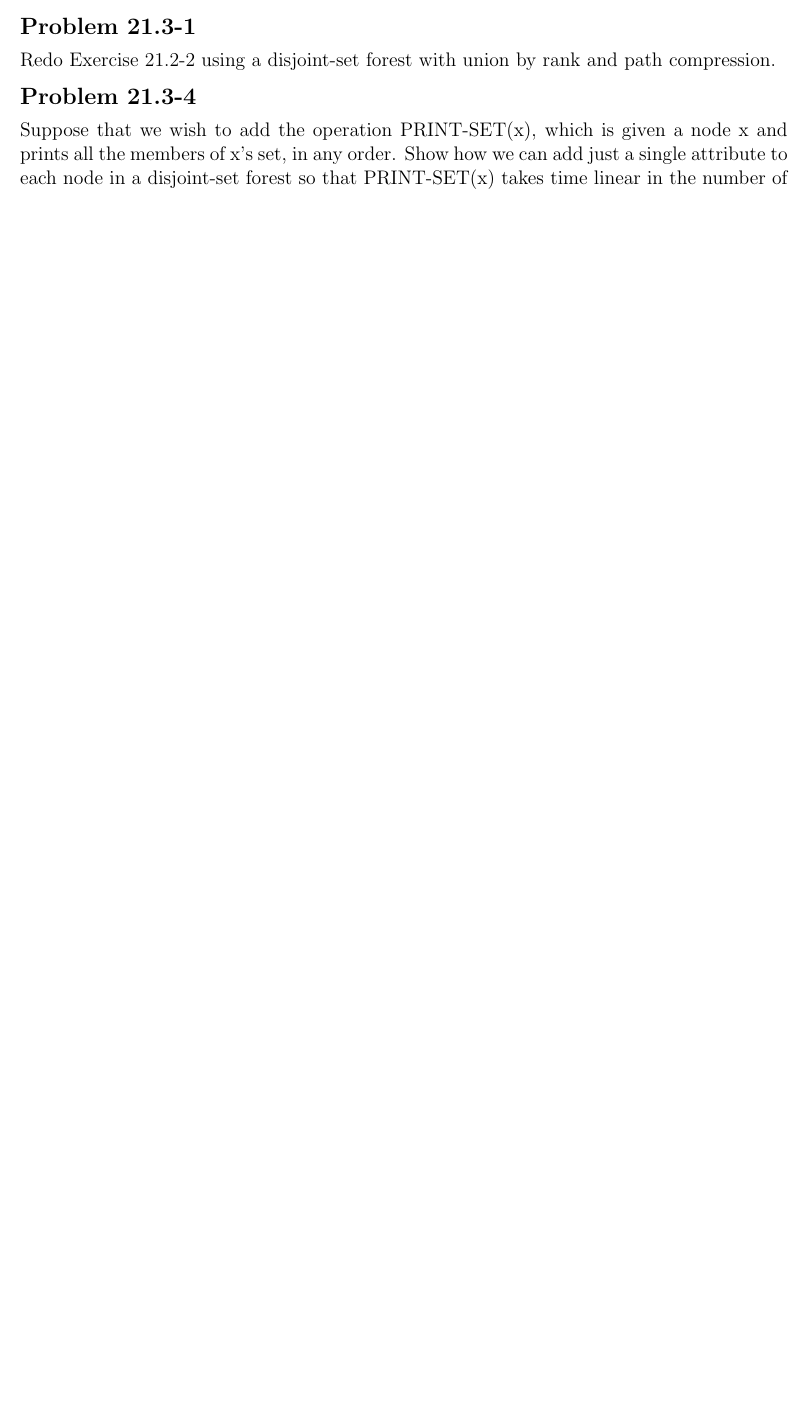
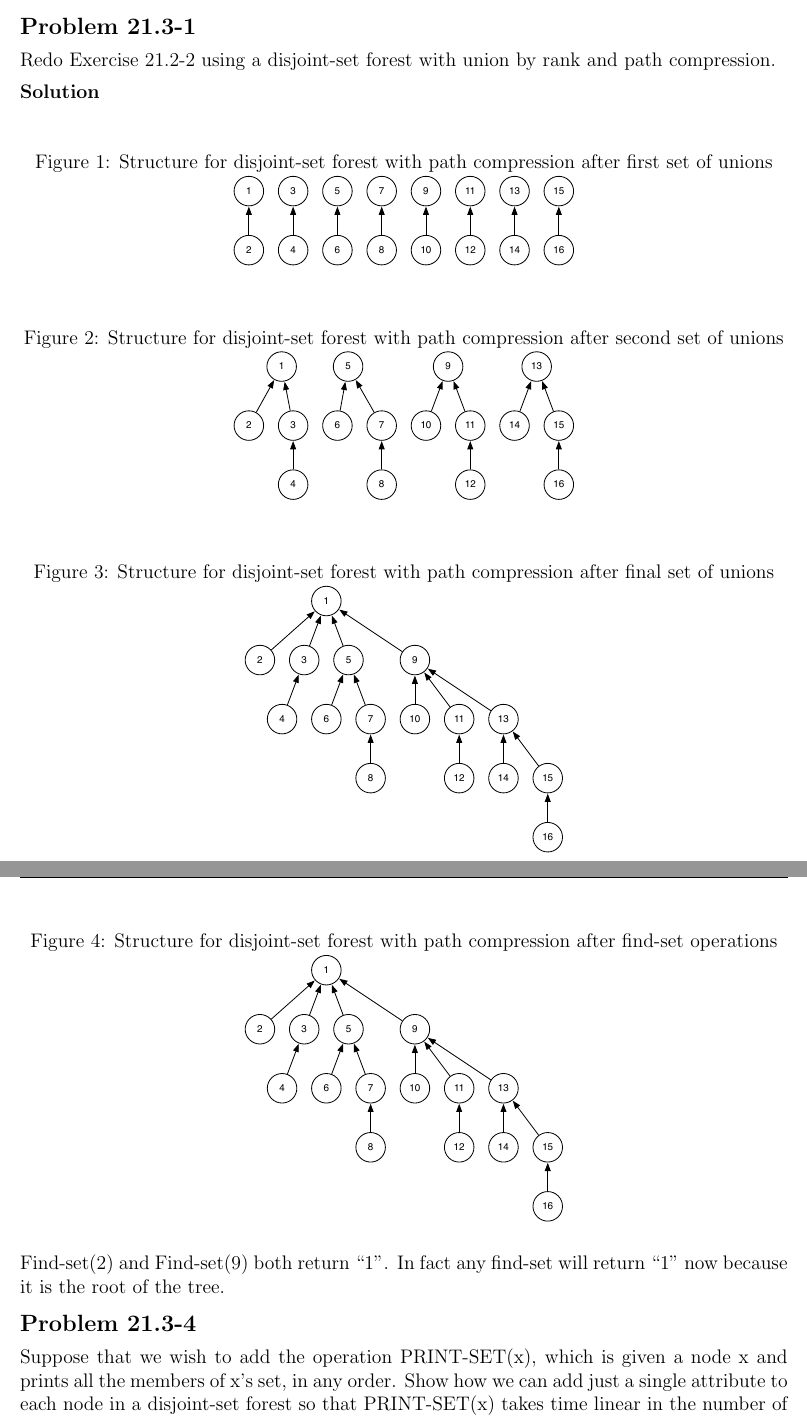
Before and after one commit to erichmenge/latex_for_homework, a LaTeX problem sheet (4041/homework_5/homework_5.tex): part of page 2 of 2 before the commit and two parts of pages 2 and 3 of 3 after it, the two joined at a grey line, cut so that both start at the same text, the shorter picture padded with empty space. Compiled offline with pdfLaTeX.

Commit message:
Finish first problem.

```diff
--- a/4041/homework_5/homework_5.tex
+++ b/4041/homework_5/homework_5.tex
@@ -1,6 +1,6 @@
 \input{../../preamble.tex}
 \input{../class_info.tex}
-\usepackage{listings}
+\usepackage{graphicx}
 
 \sethomeworknumber{5}
 
@@ -10,12 +10,36 @@
 
 \begin{problem}{21.3-1}
   Redo Exercise 21.2-2 using a disjoint-set forest with union by rank and path compression.
+  \begin{solution}
+    \begin{figure}[H]
+      \centering
+      \caption{Structure for disjoint-set forest with path compression after first set of unions}
+      \includegraphics[scale=.5]{21_3_1_1.eps}
+    \end{figure}
+    \begin{figure}[H]
+      \centering
+      \caption{Structure for disjoint-set forest with path compression after second set of unions}
+      \includegraphics[scale=.5]{21_3_1_2.eps}
+    \end{figure}
+    \begin{figure}[H]
+      \centering
+      \caption{Structure for disjoint-set forest with path compression after final set of unions}
+      \includegraphics[scale=.5]{21_3_1_3.eps}
+    \end{figure}
+    \begin{figure}[H]
+      \centering
+      \caption{Structure for disjoint-set forest with path compression after find-set operations}
+      \includegraphics[scale=.5]{21_3_1_4.eps}
+    \end{figure}
+    Find-set(2) and Find-set(9) both return ``1''. In fact any find-set will return ``1'' now because it is the root of
+    the tree.
+  \end{solution}
 \end{problem}
 
 \begin{problem}{21.3-4}
-  Suppose that we wish to add the operation PRINT-SET(x), which is given a node x and prints all the members of x’s set,
+  Suppose that we wish to add the operation PRINT-SET(x), which is given a node x and prints all the members of x's set,
   in any order. Show how we can add just a single attribute to each node in a disjoint-set forest so that PRINT-SET(x)
-  takes time linear in the number of members of x’s set and the asymptotic running times of the other operations are
+  takes time linear in the number of members of x's set and the asymptotic running times of the other operations are
   unchanged. Assume that we can print each member of the set in O(1) time.
 \end{problem}
 
```
Also changed, not shown: 4041/homework_5/21_3_1_1.eps (added), 4041/homework_5/21_3_1_2.eps (added), 4041/homework_5/21_3_1_3.eps (added), 4041/homework_5/21_3_1_4.eps (added), 1 other file.
